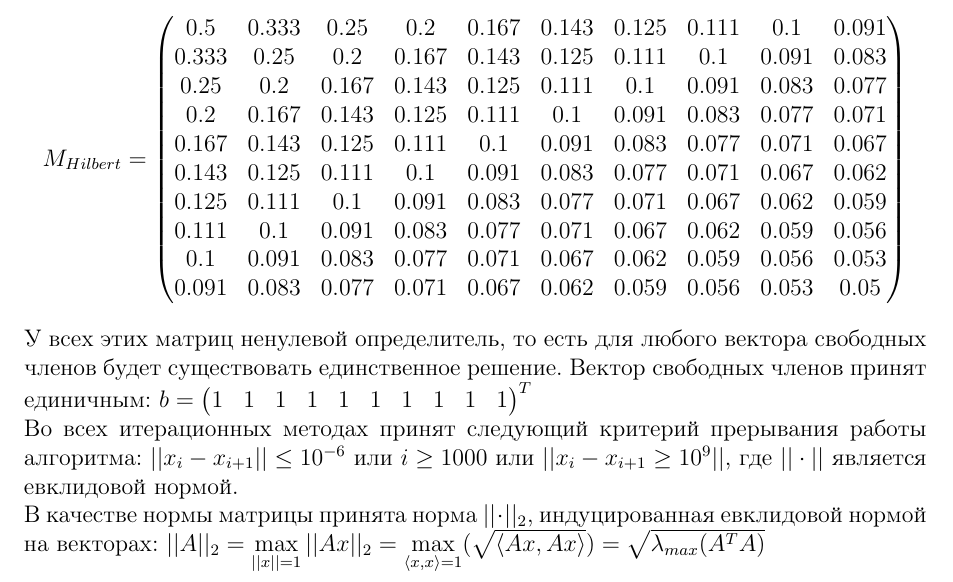
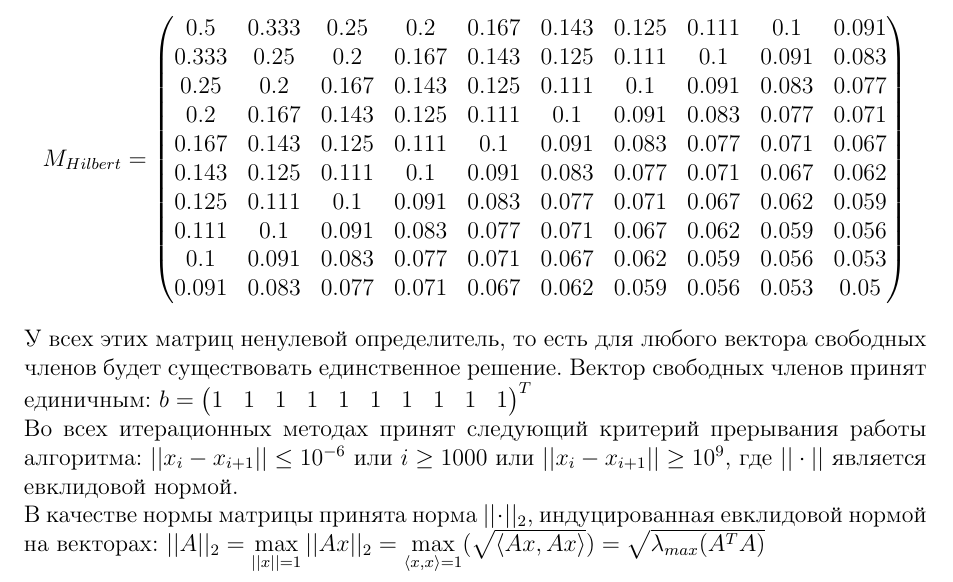
Before and after one commit to hazzus/numanal-hw2, a LaTeX document (report/parts/part0/part.tex): part of page 2 of 2, cut so that both start at the same text. Compiled offline with pdfLaTeX.

Commit message:
Fixed modulo sign

```diff
--- a/report/parts/part0/part.tex
+++ b/report/parts/part0/part.tex
@@ -86,7 +86,7 @@ $b = \begin{pmatrix}
 \end{pmatrix} ^ T
 $
 
-Во всех итерационных методах принят следующий критерий прерывания работы алгоритма: $||x_i - x_{i+1}|| \leq 10^{-6}$ или $i \geq 1000$ или $||x_i - x_{i+1} \geq 10^9||$, где $||\cdot||$ является евклидовой нормой.
+Во всех итерационных методах принят следующий критерий прерывания работы алгоритма: $||x_i - x_{i+1}|| \leq 10^{-6}$ или $i \geq 1000$ или $||x_i - x_{i+1}|| \geq 10^9$, где $||\cdot||$ является евклидовой нормой.
 
 В качестве нормы матрицы принята норма $||\cdot||_2$, индуцированная евклидовой нормой на векторах:
 $  ||A||_2 =
```
